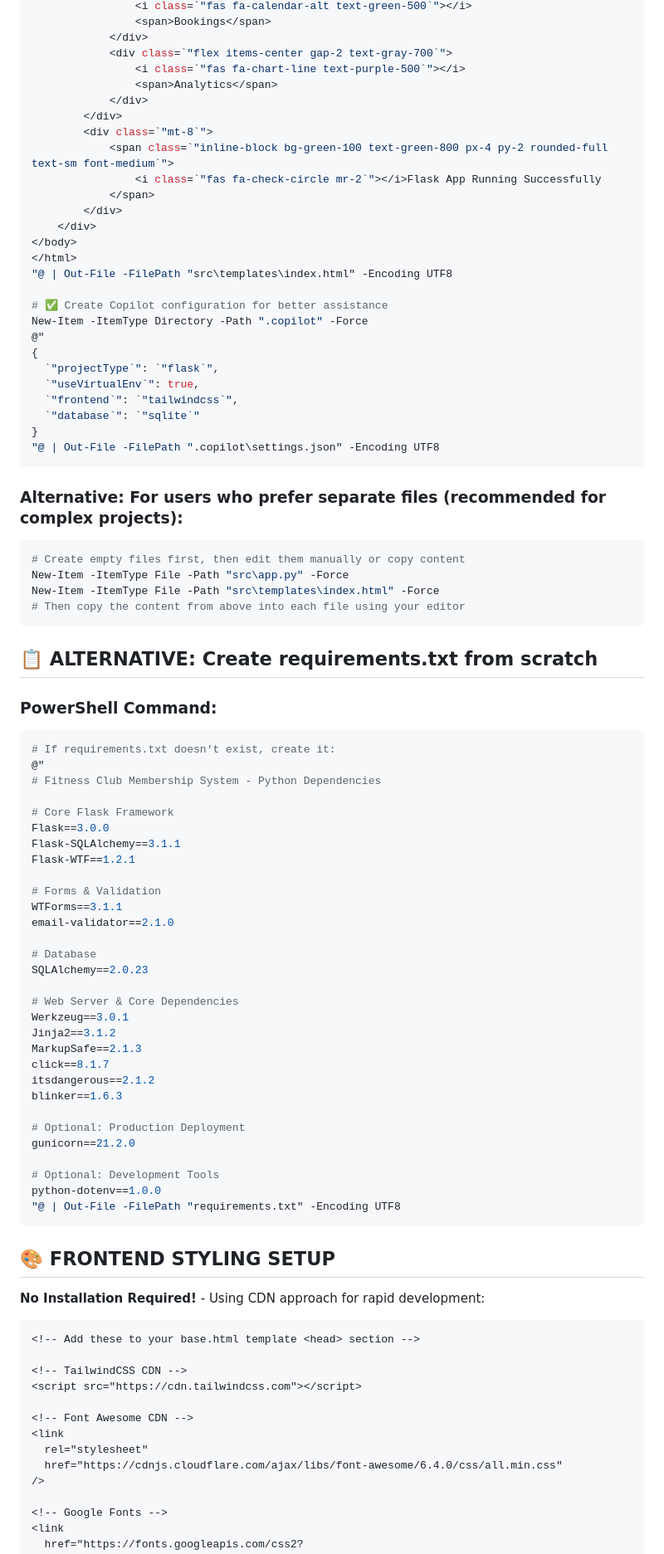
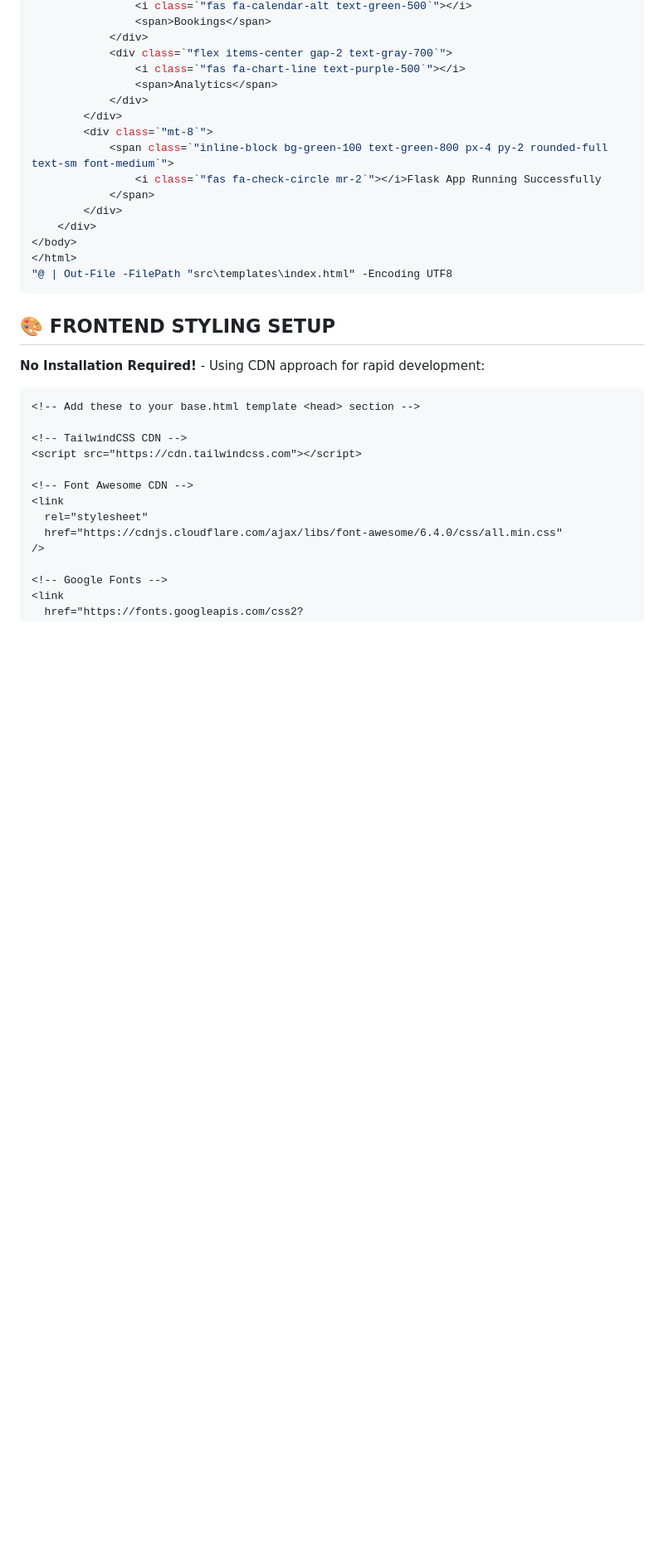
Before and after one commit to Swamy-s-Tech-Skills-Academy/fitnessclubmembershippyf-starter, a Markdown page: prompts/2_Pre-Sprint-Setup.md, the part around one of its changes. Shown at 83% size. GitHub-like rendering; blank space fills up the shorter version.

````diff
--- a/prompts/2_Pre-Sprint-Setup.md
+++ b/prompts/2_Pre-Sprint-Setup.md
@@ -171,63 +142,6 @@ if __name__ == '__main__':
 </body>
 </html>
 "@ | Out-File -FilePath "src\templates\index.html" -Encoding UTF8
-
-# ✅ Create Copilot configuration for better assistance
-New-Item -ItemType Directory -Path ".copilot" -Force
-@"
-{
-  `"projectType`": `"flask`",
-  `"useVirtualEnv`": true,
-  `"frontend`": `"tailwindcss`",
-  `"database`": `"sqlite`"
-}
-"@ | Out-File -FilePath ".copilot\settings.json" -Encoding UTF8
-```
-
-### **Alternative: For users who prefer separate files (recommended for complex projects):**
-
-```powershell
-# Create empty files first, then edit them manually or copy content
-New-Item -ItemType File -Path "src\app.py" -Force
-New-Item -ItemType File -Path "src\templates\index.html" -Force
-# Then copy the content from above into each file using your editor
-```
-
-## 📋 **ALTERNATIVE: Create requirements.txt from scratch**
-
-### **PowerShell Command:**
-
-```powershell
-# If requirements.txt doesn't exist, create it:
-@"
-# Fitness Club Membership System - Python Dependencies
-
-# Core Flask Framework
-Flask==3.0.0
-Flask-SQLAlchemy==3.1.1
-Flask-WTF==1.2.1
-
-# Forms & Validation
-WTForms==3.1.1
-email-validator==2.1.0
-
-# Database
-SQLAlchemy==2.0.23
-
-# Web Server & Core Dependencies
-Werkzeug==3.0.1
-Jinja2==3.1.2
-MarkupSafe==2.1.3
-click==8.1.7
-itsdangerous==2.1.2
-blinker==1.6.3
-
-# Optional: Production Deployment
-gunicorn==21.2.0
-
-# Optional: Development Tools
-python-dotenv==1.0.0
-"@ | Out-File -FilePath "requirements.txt" -Encoding UTF8
 ```
 
 ## 🎨 **FRONTEND STYLING SETUP**
````
Also changed, not shown: other parts of prompts/2_Pre-Sprint-Setup.md (+0 -50 lines).
